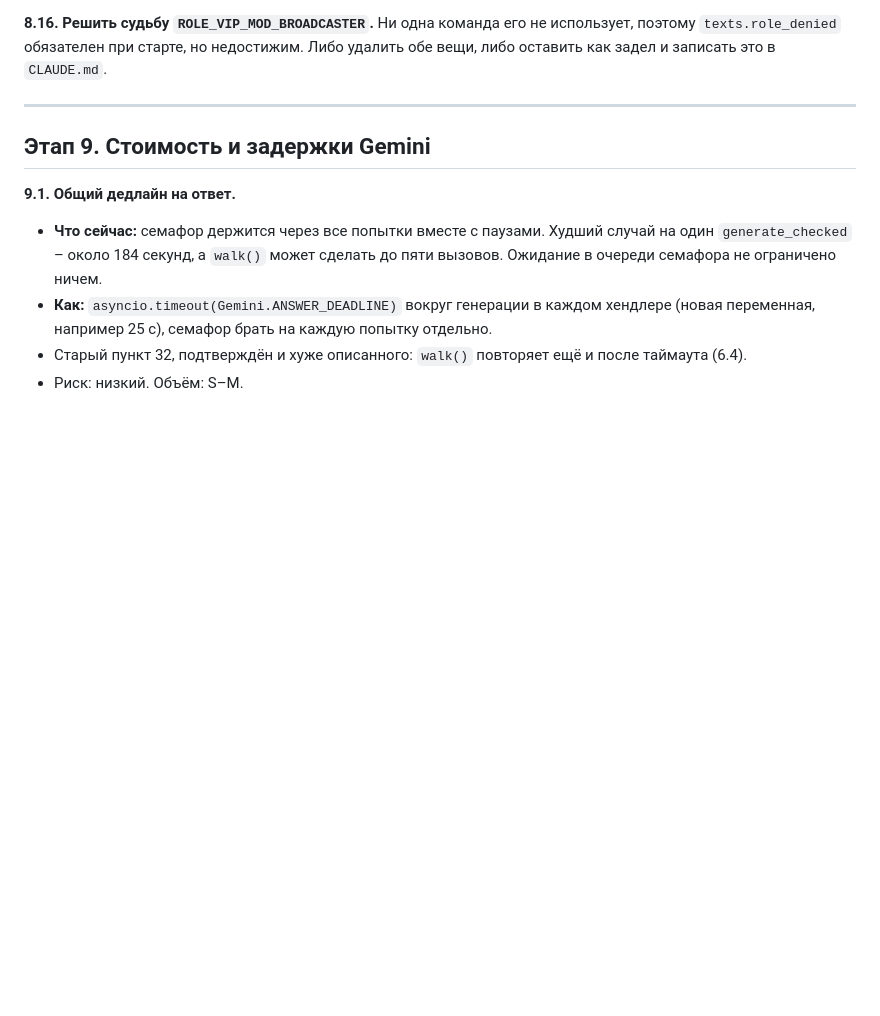
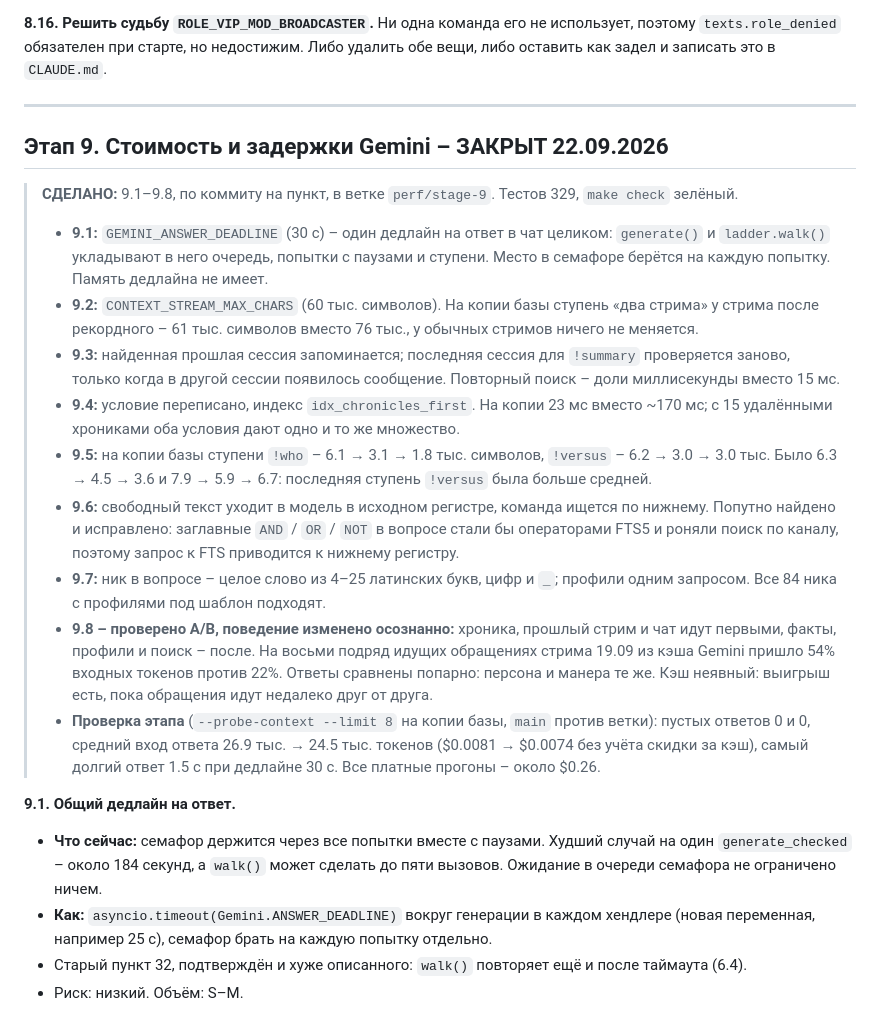
Before and after one commit to exitfound/twitch-assistant-ai-bot, a Markdown page: AUDIT.md, the part around the change. Drawn GitHub-style; blank space fills up the shorter version.

Commit message:
docs: этап 9 в AUDIT.md – что сделано и замеры
Co-Authored-By: Claude Opus 5.5 (1M context) <noreply@anthropic.com>

```diff
--- a/AUDIT.md
+++ b/AUDIT.md
@@ -610,7 +610,18 @@
 
 ---
 
-## Этап 9. Стоимость и задержки Gemini
+## Этап 9. Стоимость и задержки Gemini – ЗАКРЫТ 22.09.2026
+
+> **СДЕЛАНО:** 9.1–9.8, по коммиту на пункт, в ветке `perf/stage-9`. Тестов 329, `make check` зелёный.
+> - **9.1:** `GEMINI_ANSWER_DEADLINE` (30 с) – один дедлайн на ответ в чат целиком: `generate()` и `ladder.walk()` укладывают в него очередь, попытки с паузами и ступени. Место в семафоре берётся на каждую попытку. Память дедлайна не имеет.
+> - **9.2:** `CONTEXT_STREAM_MAX_CHARS` (60 тыс. символов). На копии базы ступень «два стрима» у стрима после рекордного – 61 тыс. символов вместо 76 тыс., у обычных стримов ничего не меняется.
+> - **9.3:** найденная прошлая сессия запоминается; последняя сессия для `!summary` проверяется заново, только когда в другой сессии появилось сообщение. Повторный поиск – доли миллисекунды вместо 15 мс.
+> - **9.4:** условие переписано, индекс `idx_chronicles_first`. На копии 23 мс вместо ~170 мс; с 15 удалёнными хрониками оба условия дают одно и то же множество.
+> - **9.5:** на копии базы ступени `!who` – 6.1 → 3.1 → 1.8 тыс. символов, `!versus` – 6.2 → 3.0 → 3.0 тыс. Было 6.3 → 4.5 → 3.6 и 7.9 → 5.9 → 6.7: последняя ступень `!versus` была больше средней.
+> - **9.6:** свободный текст уходит в модель в исходном регистре, команда ищется по нижнему. Попутно найдено и исправлено: заглавные `AND` / `OR` / `NOT` в вопросе стали бы операторами FTS5 и роняли поиск по каналу, поэтому запрос к FTS приводится к нижнему регистру.
+> - **9.7:** ник в вопросе – целое слово из 4–25 латинских букв, цифр и `_`; профили одним запросом. Все 84 ника с профилями под шаблон подходят.
+> - **9.8 – проверено A/B, поведение изменено осознанно:** хроника, прошлый стрим и чат идут первыми, факты, профили и поиск – после. На восьми подряд идущих обращениях стрима 19.09 из кэша Gemini пришло 54% входных токенов против 22%. Ответы сравнены попарно: персона и манера те же. Кэш неявный: выигрыш есть, пока обращения идут недалеко друг от друга.
+> - **Проверка этапа** (`--probe-context --limit 8` на копии базы, `main` против ветки): пустых ответов 0 и 0, средний вход ответа 26.9 тыс. → 24.5 тыс. токенов ($0.0081 → $0.0074 без учёта скидки за кэш), самый долгий ответ 1.5 с при дедлайне 30 с. Все платные прогоны – около $0.26.
 
 **9.1. Общий дедлайн на ответ.**
 - **Что сейчас:** семафор держится через все попытки вместе с паузами. Худший случай на один `generate_checked` – около 184 секунд, а `walk()` может сделать до пяти вызовов. Ожидание в очереди семафора не ограничено ничем.
```
Also changed, not shown: CLAUDE.md (+1 -1 lines).
